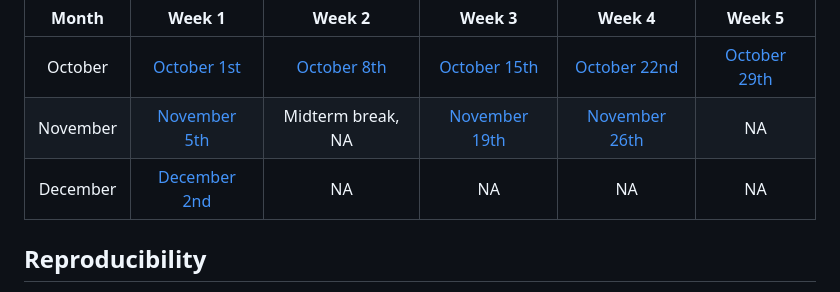
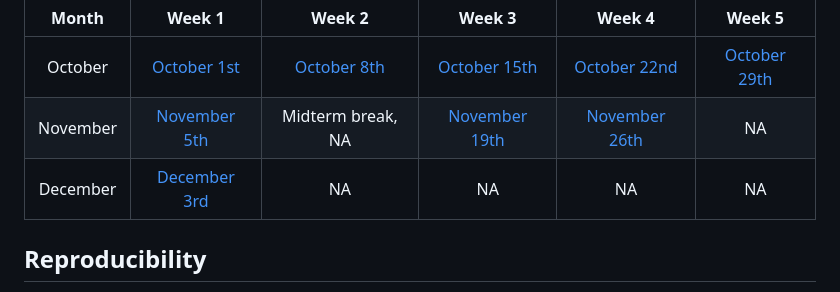
Before and after one commit to xnrxng/MICB475_25W1_Team_3, a Markdown page: README.md, the part around the change. GitHub-like rendering.

```diff
--- a/README.md
+++ b/README.md
@@ -22,7 +22,7 @@ Here are the notes and the agenda for every team meeting:
 |:----------:|:----------:|:----------:|:----------:|:----------:|:----------:|
 | October | [October 1st](https://github.com/xnrxng/MICB475_25W1_Team_3/blob/main/team_meetings/oct_1st_2025_meeting.md) | [October 8th](https://github.com/xnrxng/MICB475_25W1_Team_3/blob/main/team_meetings/oct_8th_2025_meeting.md) | [October 15th](https://github.com/xnrxng/MICB475_25W1_Team_3/blob/main/team_meetings/oct_15th_2025_meeting.md) | [October 22nd](https://github.com/xnrxng/MICB475_25W1_Team_3/blob/main/team_meetings/oct_22nd_2025_meeting.md) | [October 29th](https://github.com/xnrxng/MICB475_25W1_Team_3/blob/main/team_meetings/oct_29th_2025_meeting.md) |
 | November | [November 5th](https://github.com/xnrxng/MICB475_25W1_Team_3/blob/main/team_meetings/nov_5th_2025_meeting.md) | Midterm break, NA | [November 19th](https://github.com/xnrxng/MICB475_25W1_Team_3/blob/main/team_meetings/nov_19th_2025_meeting.md) | [November 26th](https://github.com/xnrxng/MICB475_25W1_Team_3/blob/main/team_meetings/nov_26th_2025_meeting.md) | NA |
-| December | [December 2nd](https://github.com/xnrxng/MICB475_25W1_Team_3/blob/main/team_meetings/dec_2nd_2025_meeting.md) | NA | NA | NA | NA |
+| December | [December 3rd](https://github.com/xnrxng/MICB475_25W1_Team_3/blob/main/team_meetings/dec_3rd_2025_meeting.md) | NA | NA | NA | NA |
 
 ## Reproducibility
 
```
